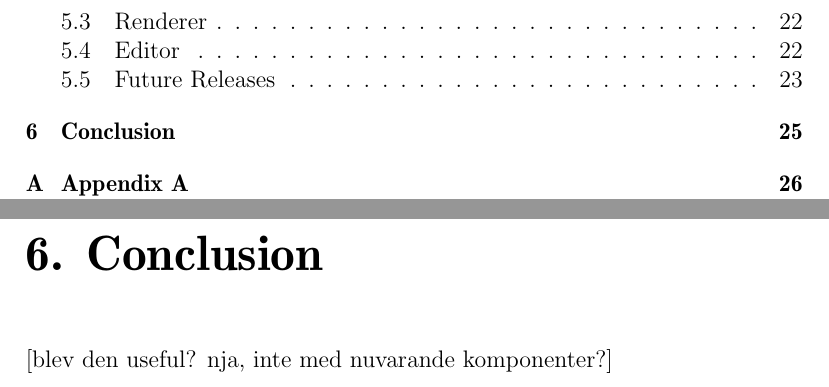
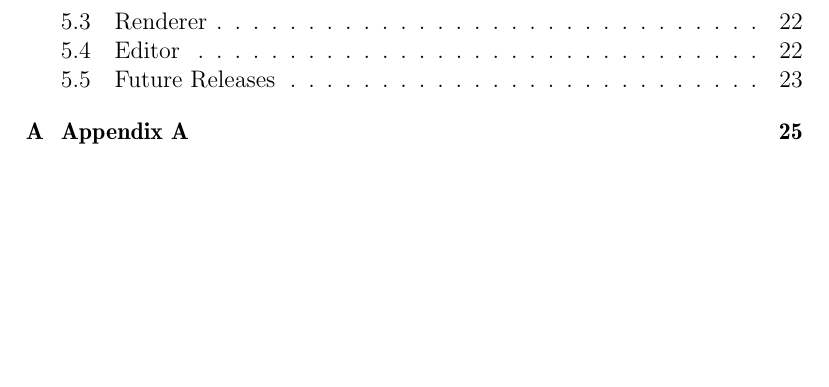
Before and after one commit to pxf/derp, a LaTeX thesis (DERP/report/report.tex, which reads DERP/report/tex/chapters/chapter5_discussion.tex): two parts of pages 4 and 29 of 33 before the commit and part of page 4 of 32 after it, the two joined at a grey line, cut so that both start at the same text, the shorter picture padded with empty space. Compiled offline with pdfLaTeX.

Commit message:
removed conclusion + junk log

```diff
--- a/DERP/report/tex/chapters/chapter5_discussion.tex
+++ b/DERP/report/tex/chapters/chapter5_discussion.tex
@@ -56,6 +56,5 @@ Right now, the components yield static functionality as they are hard-coded in t
 %[fler components]
 Currently, only a small set of components are implemented, not near enough to build any type of visual effect as we proclaimed in the introduction of this paper. The current state of the application is basically a proof-of-concept. Now that we know our ideas are working, we could easily add more interesting components, in order to cover more techniques and algorithms.
 
-\chapter{Conclusion}
-
-[blev den useful? nja, inte med nuvarande komponenter?]
+%\chapter{Conclusion}
+%[blev den useful? nja, inte med nuvarande komponenter?]
```
Also changed, not shown: 1 other file.
